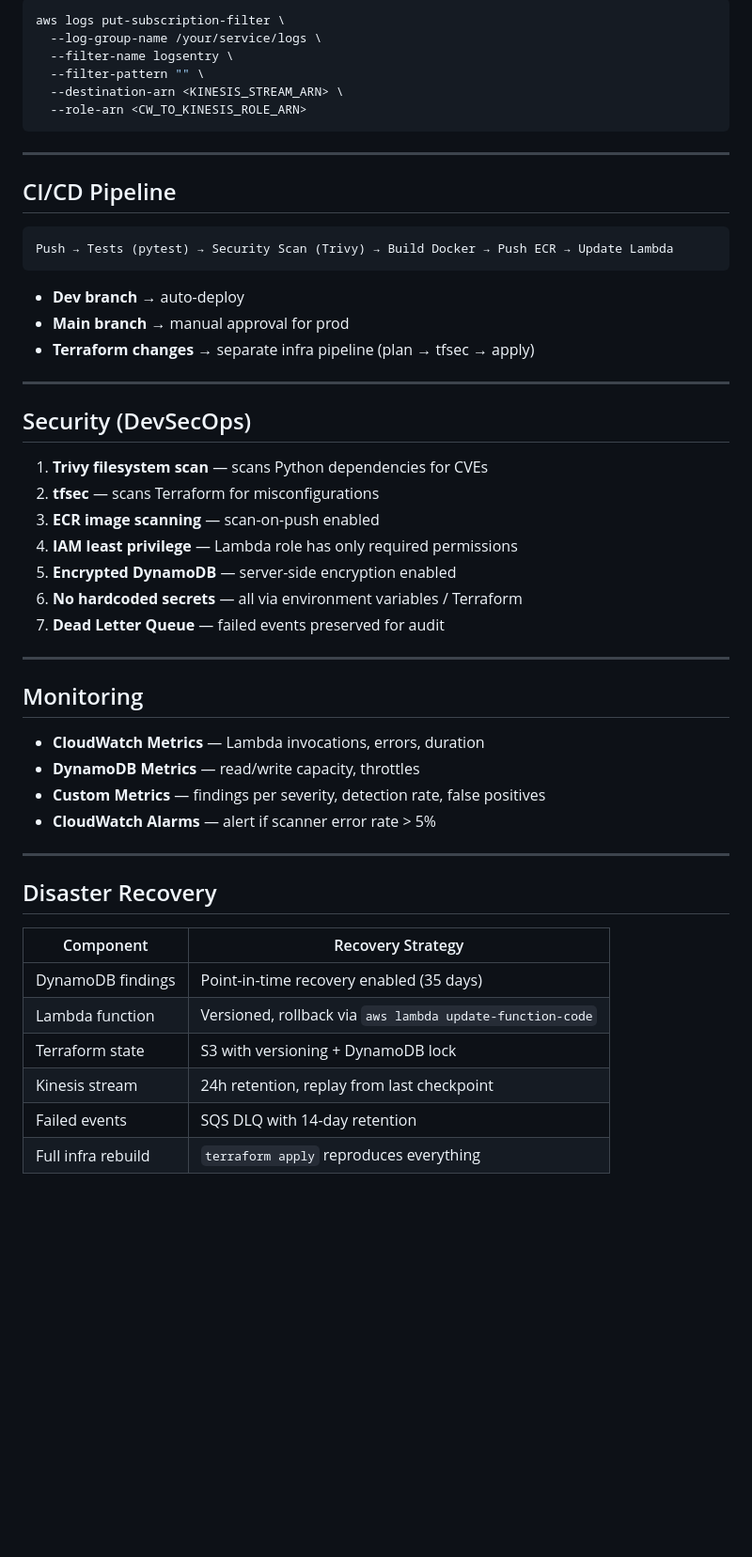
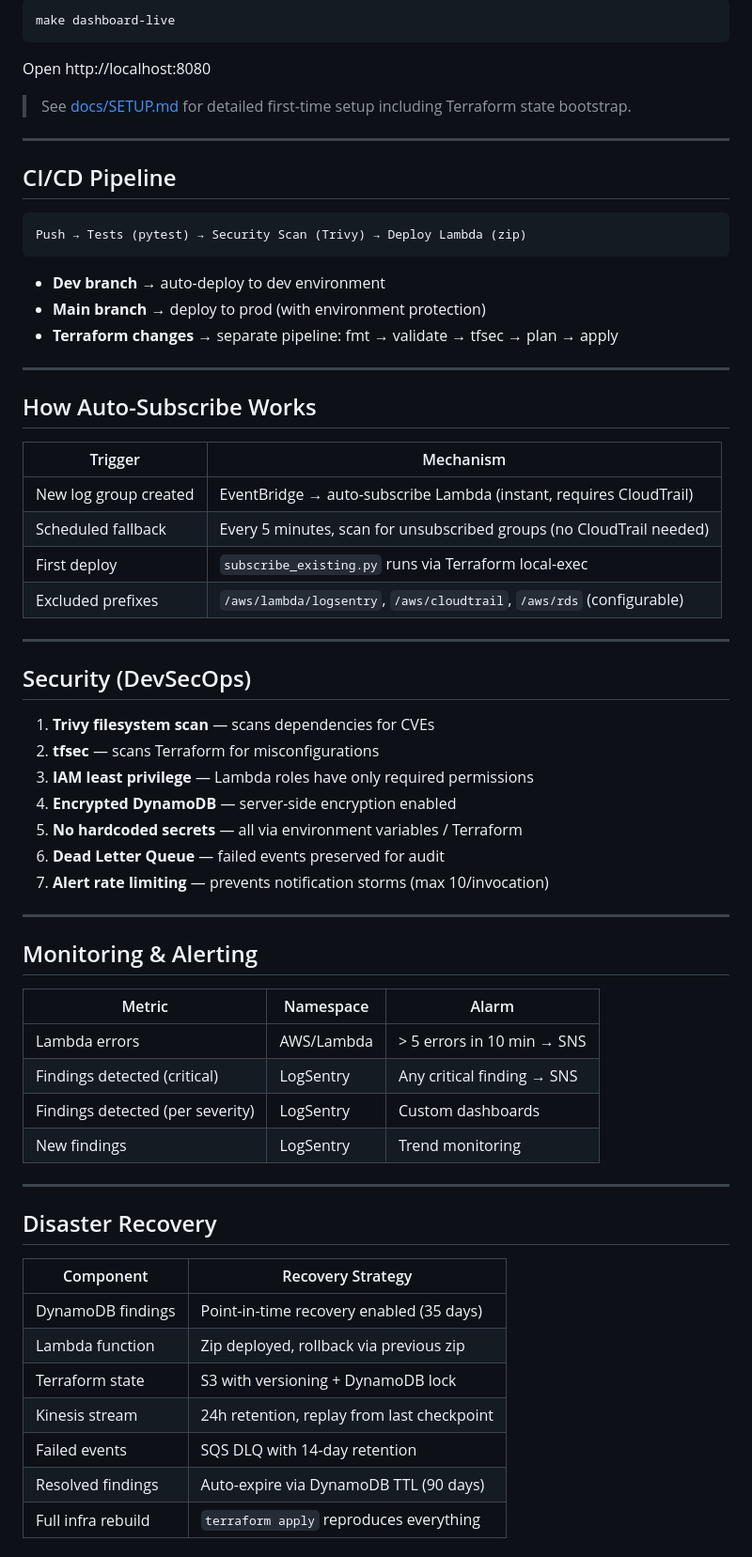
Before and after one commit to durrello/logsentry, a Markdown page: README.md, the part around one of its changes. Shown at 94% size. Drawn GitHub-style; blank space fills up the shorter version.

````diff
--- a/README.md
+++ b/README.md
@@ -172,45 +183,57 @@ docker push <ACCOUNT_ID>.dkr.ecr.us-east-1.amazonaws.com/logsentry-scanner-dev:l
 
 ```bash
-aws logs put-subscription-filter \
-  --log-group-name /your/service/logs \
-  --filter-name logsentry \
-  --filter-pattern "" \
-  --destination-arn <KINESIS_STREAM_ARN> \
-  --role-arn <CW_TO_KINESIS_ROLE_ARN>
+make dashboard-live
 ```
+
+Open http://localhost:8080
+
+> See [docs/SETUP.md](docs/SETUP.md) for detailed first-time setup including Terraform state bootstrap.
 
 ---
 
 ## CI/CD Pipeline
 
 ```
-Push → Tests (pytest) → Security Scan (Trivy) → Build Docker → Push ECR → Update Lambda
+Push → Tests (pytest) → Security Scan (Trivy) → Deploy Lambda (zip)
 ```
 
-- **Dev branch** → auto-deploy
-- **Main branch** → manual approval for prod
-- **Terraform changes** → separate infra pipeline (plan → tfsec → apply)
+- **Dev branch** → auto-deploy to dev environment
+- **Main branch** → deploy to prod (with environment protection)
+- **Terraform changes** → separate pipeline: fmt → validate → tfsec → plan → apply
+
+---
+
+## How Auto-Subscribe Works
+
+| Trigger | Mechanism |
+|---|---|
+| New log group created | EventBridge → auto-subscribe Lambda (instant, requires CloudTrail) |
+| Scheduled fallback | Every 5 minutes, scan for unsubscribed groups (no CloudTrail needed) |
+| First deploy | `subscribe_existing.py` runs via Terraform local-exec |
+| Excluded prefixes | `/aws/lambda/logsentry`, `/aws/cloudtrail`, `/aws/rds` (configurable) |
 
 ---
 
 ## Security (DevSecOps)
 
-1. **Trivy filesystem scan** — scans Python dependencies for CVEs
+1. **Trivy filesystem scan** — scans dependencies for CVEs
 2. **tfsec** — scans Terraform for misconfigurations
-3. **ECR image scanning** — scan-on-push enabled
-4. **IAM least privilege** — Lambda role has only required permissions
-5. **Encrypted DynamoDB** — server-side encryption enabled
-6. **No hardcoded secrets** — all via environment variables / Terraform
-7. **Dead Letter Queue** — failed events preserved for audit
+3. **IAM least privilege** — Lambda roles have only required permissions
+4. **Encrypted DynamoDB** — server-side encryption enabled
+5. **No hardcoded secrets** — all via environment variables / Terraform
+6. **Dead Letter Queue** — failed events preserved for audit
+7. **Alert rate limiting** — prevents notification storms (max 10/invocation)
 
 ---
 
-## Monitoring
+## Monitoring & Alerting
 
-- **CloudWatch Metrics** — Lambda invocations, errors, duration
-- **DynamoDB Metrics** — read/write capacity, throttles
-- **Custom Metrics** — findings per severity, detection rate, false positives
-- **CloudWatch Alarms** — alert if scanner error rate > 5%
+| Metric | Namespace | Alarm |
+|---|---|---|
+| Lambda errors | AWS/Lambda | > 5 errors in 10 min → SNS |
+| Findings detected (critical) | LogSentry | Any critical finding → SNS |
+| Findings detected (per severity) | LogSentry | Custom dashboards |
+| New findings | LogSentry | Trend monitoring |
 
 ---
 
@@ -219,8 +242,9 @@ Push → Tests (pytest) → Security Scan (Trivy) → Build Docker → Push ECR
 | Component | Recovery Strategy |
 |---|---|
 | DynamoDB findings | Point-in-time recovery enabled (35 days) |
-| Lambda function | Versioned, rollback via `aws lambda update-function-code` |
+| Lambda function | Zip deployed, rollback via previous zip |
 | Terraform state | S3 with versioning + DynamoDB lock |
 | Kinesis stream | 24h retention, replay from last checkpoint |
 | Failed events | SQS DLQ with 14-day retention |
+| Resolved findings | Auto-expire via DynamoDB TTL (90 days) |
 | Full infra rebuild | `terraform apply` reproduces everything |
````
Also changed, not shown: other parts of README.md (+80 -57 lines), docs/PROJECT-WRITEUP.md (+133 -91 lines), docs/SETUP.md (+98 -77 lines).
